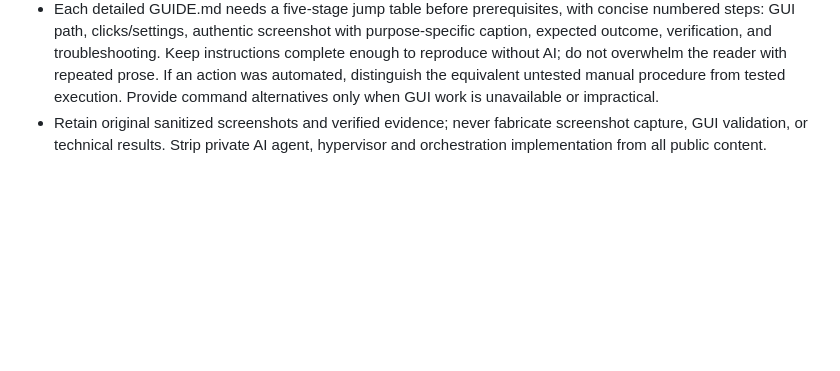
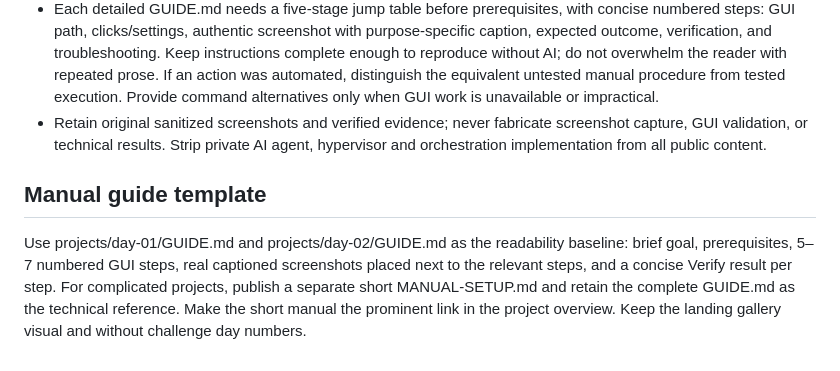
Before and after one commit to cyberandchill/30-days-of-it, a Markdown page: AGENTS.md, the part around the change. Rendered like a GitHub page; blank space fills up the shorter version.

Commit message:
Require Day 1/Day 2 concise GUI tutorial style for new projects

```diff
--- a/AGENTS.md
+++ b/AGENTS.md
@@ -25,3 +25,6 @@ Read relevant day metadata and source records before editing. Preserve existing
 - Internal project folder names may retain day-NN so publishing scripts work. Public project headings should show the project title, not the day number.
 - Each detailed GUIDE.md needs a five-stage jump table before prerequisites, with concise numbered steps: GUI path, clicks/settings, authentic screenshot with purpose-specific caption, expected outcome, verification, and troubleshooting. Keep instructions complete enough to reproduce without AI; do not overwhelm the reader with repeated prose. If an action was automated, distinguish the equivalent untested manual procedure from tested execution. Provide command alternatives only when GUI work is unavailable or impractical.
 - Retain original sanitized screenshots and verified evidence; never fabricate screenshot capture, GUI validation, or technical results. Strip private AI agent, hypervisor and orchestration implementation from all public content.
+
+## Manual guide template
+Use projects/day-01/GUIDE.md and projects/day-02/GUIDE.md as the readability baseline: brief goal, prerequisites, 5–7 numbered GUI steps, real captioned screenshots placed next to the relevant steps, and a concise Verify result per step. For complicated projects, publish a separate short MANUAL-SETUP.md and retain the complete GUIDE.md as the technical reference. Make the short manual the prominent link in the project overview. Keep the landing gallery visual and without challenge day numbers.
```
